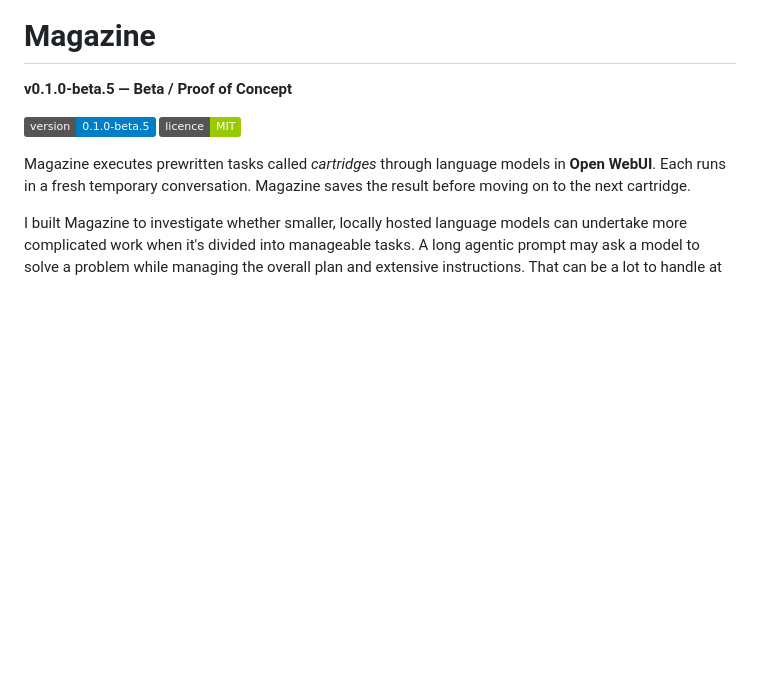
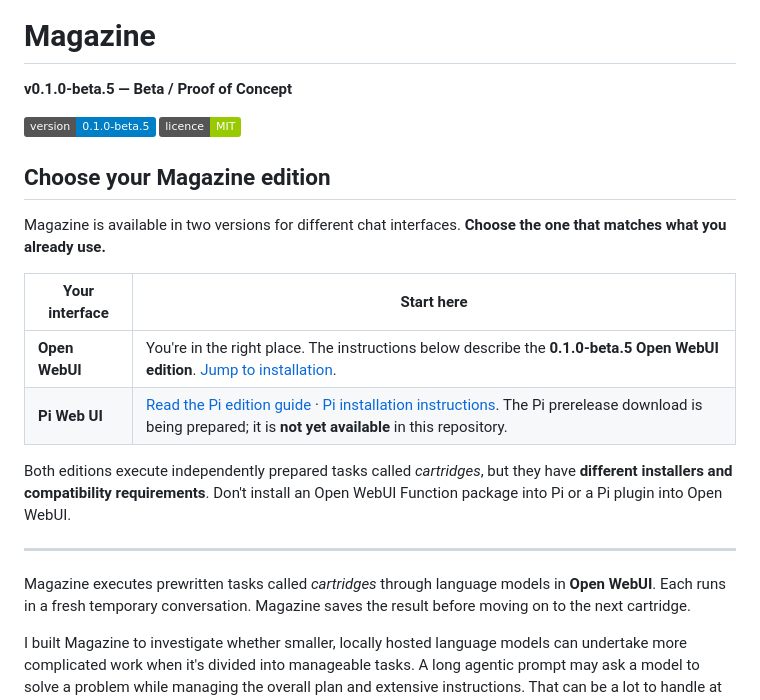
Before and after one commit to Nundrian/Magazine, a Markdown page: README.md, the part around the change. GitHub-like rendering; badges without logos; blank space fills up the shorter version.

Commit message:
docs: introduce two Magazine editions without changing Open WebUI guide

```diff
--- a/README.md
+++ b/README.md
@@ -4,6 +4,19 @@
 
 ![Beta version](https://img.shields.io/badge/version-0.1.0--beta.5-blue)
 [![MIT licence](https://img.shields.io/badge/licence-MIT-green)](LICENSE)
+
+## Choose your Magazine edition
+
+Magazine is available in two versions for different chat interfaces. **Choose the one that matches what you already use.**
+
+| Your interface | Start here |
+| --- | --- |
+| **Open WebUI** | You're in the right place. The instructions below describe the **0.1.0-beta.5 Open WebUI edition**. [Jump to installation](#install-the-open-webui-function). |
+| **Pi Web UI** | [Read the Pi edition guide](pi-web-ui/README.md) · [Pi installation instructions](pi-web-ui/INSTALL.md). The Pi prerelease download is being prepared; it is **not yet available** in this repository. |
+
+Both editions execute independently prepared tasks called *cartridges*, but they have **different installers and compatibility requirements**. Don't install an Open WebUI Function package into Pi or a Pi plugin into Open WebUI.
+
+---
 
 Magazine executes prewritten tasks called *cartridges* through language models
 in **Open WebUI**. Each runs in a fresh temporary conversation. Magazine saves the result
```
